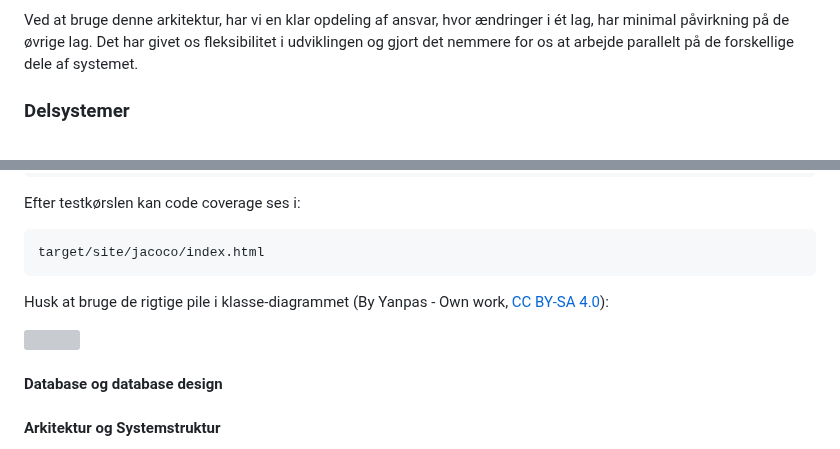
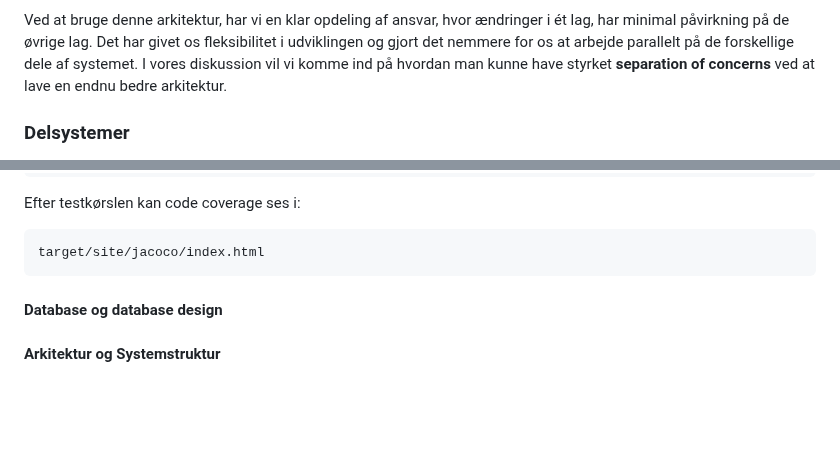
Before and after one commit to Friisma/Fordel_Group_14, a Markdown page: RAPPORT.md, 2 parts joined by grey strips. GitHub-like rendering; blank space fills up the shorter version; grey boxes are pictures that could not be loaded.

````diff
--- a/RAPPORT.md
+++ b/RAPPORT.md
@@ -350,7 +350,8 @@ væk fra view laget, så de enkelte lag kan ændres uafhængigt af hinanden.
 - **resources** indeholder database migrations, HTML-skabeloner og statiske filer som CSS og JavaScript.
 
 Ved at bruge denne arkitektur, har vi en klar opdeling af ansvar, hvor ændringer i ét lag, har minimal påvirkning på de øvrige lag. Det har givet os fleksibilitet i udviklingen
-og gjort det nemmere for os at arbejde parallelt på de forskellige dele af systemet.
+og gjort det nemmere for os at arbejde parallelt på de forskellige dele af systemet. I vores diskussion vil vi komme ind på hvordan
+man kunne have styrket **separation of concerns** ved at lave en endnu bedre arkitektur.
 
 ### Delsystemer
 
@@ -435,5 +418,4 @@ Efter testkørslen kan code coverage ses i:
 ```text
 target/site/jacoco/index.html
 ```
-Husk at bruge de rigtige pile i klasse-diagrammet (By Yanpas - Own work, [CC BY-SA 4.0](https://commons.wikimedia.org/w/index.php?curid=48015014)):
 
````
Also changed, not shown: other parts of RAPPORT.md (+15 -27 lines).
